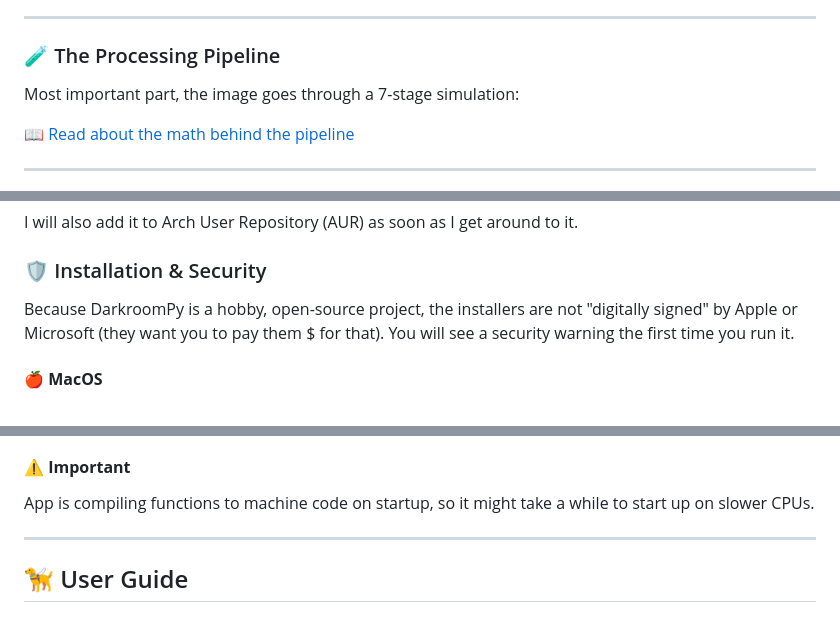
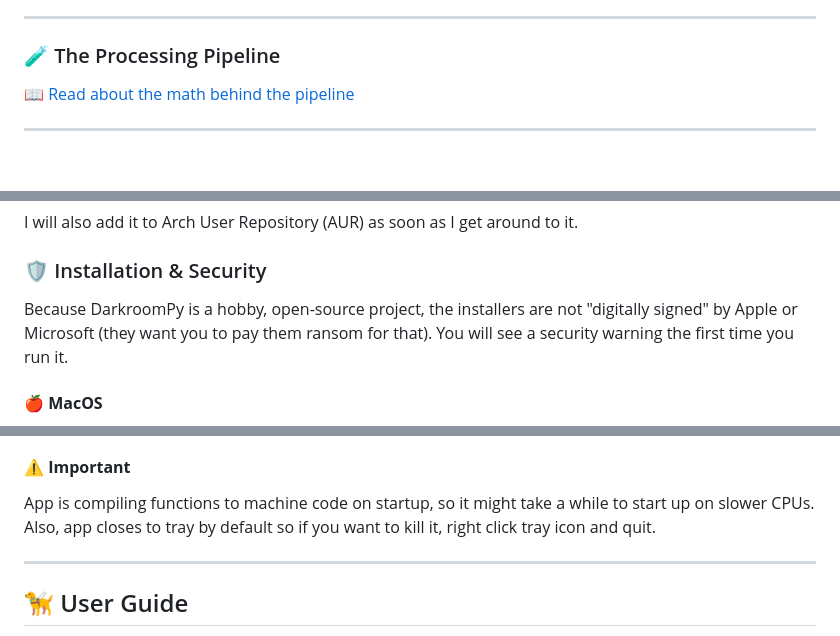
Before and after one commit to marcinz606/NegPy, a Markdown page: README.md, 3 parts joined by grey strips. Drawn GitHub-style; blank space fills up the shorter version.

```diff
--- a/README.md
+++ b/README.md
@@ -21,7 +24,6 @@
 ---
 
 ### 🧪 The Processing Pipeline
-Most important part, the image goes through a 7-stage simulation:
 
 [📖 Read about the math behind the pipeline](docs/PIPELINE.md)
 
@@ -41,7 +43,7 @@ I supply a .AppImage file for Linux, it should work out of the box. Here is [qui
 I will also add it to Arch User Repository (AUR) as soon as I get around to it.
 
 ### 🛡️ Installation & Security
-Because DarkroomPy is a hobby, open-source project, the installers are not "digitally signed" by Apple or Microsoft (they want you to pay them $ for that). You will see a security warning the first time you run it.
+Because DarkroomPy is a hobby, open-source project, the installers are not "digitally signed" by Apple or Microsoft (they want you to pay them ransom for that). You will see a security warning the first time you run it.
 
 #### **🍎 MacOS**
 When you open the app, you may see a message saying it is "corrupted" or from an "unidentified developer."
@@ -59,6 +61,7 @@ Windows might show a "Windows protected your PC" window.
 
 #### **⚠️ Important**
 App is compiling functions to machine code on startup, so it might take a while to start up on slower CPUs.
+Also, app closes to tray by default so if you want to kill it, right click tray icon and quit.
 
 ---
 
```
Also changed, not shown: other parts of README.md (+4 -1 lines).
